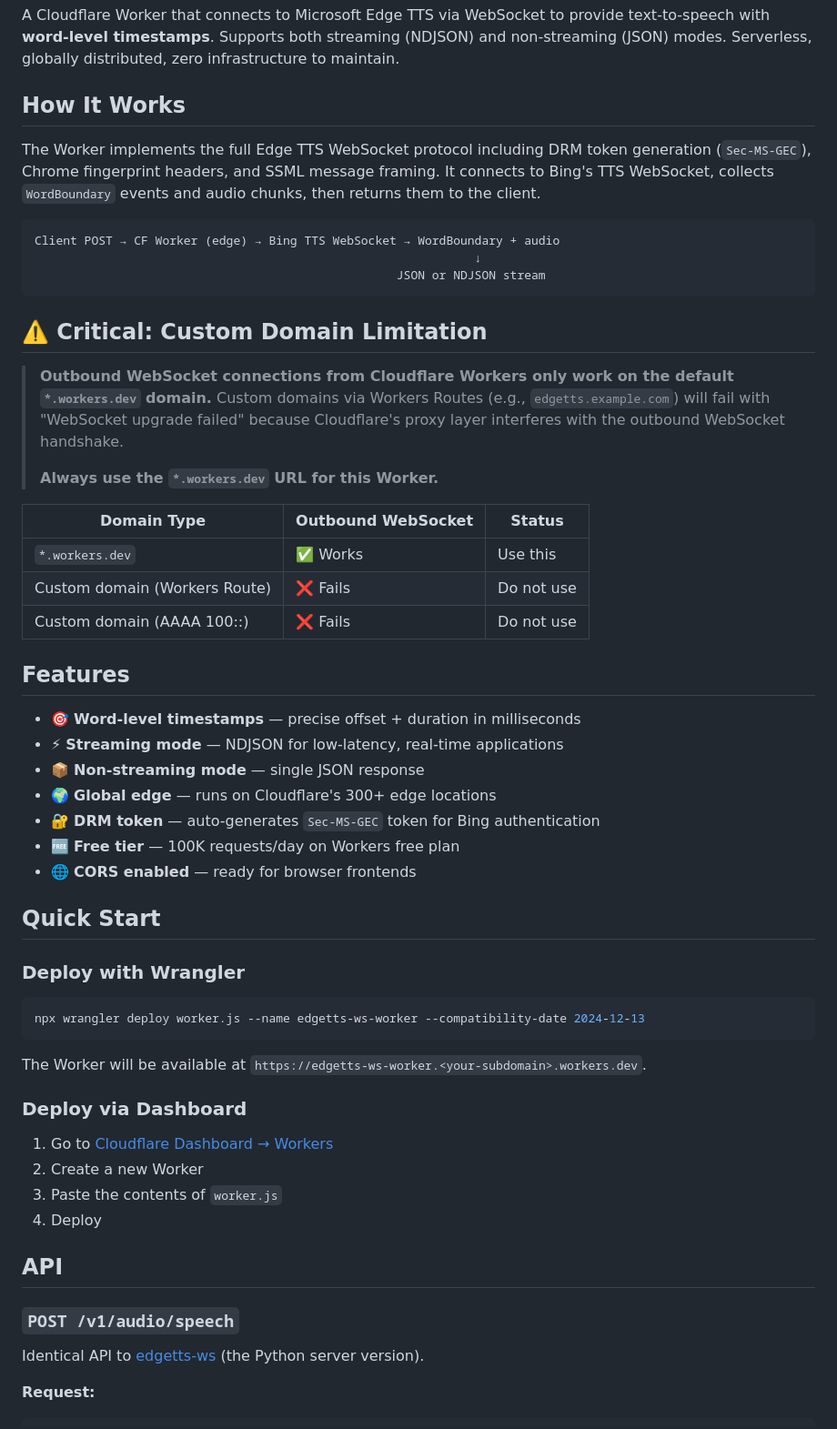
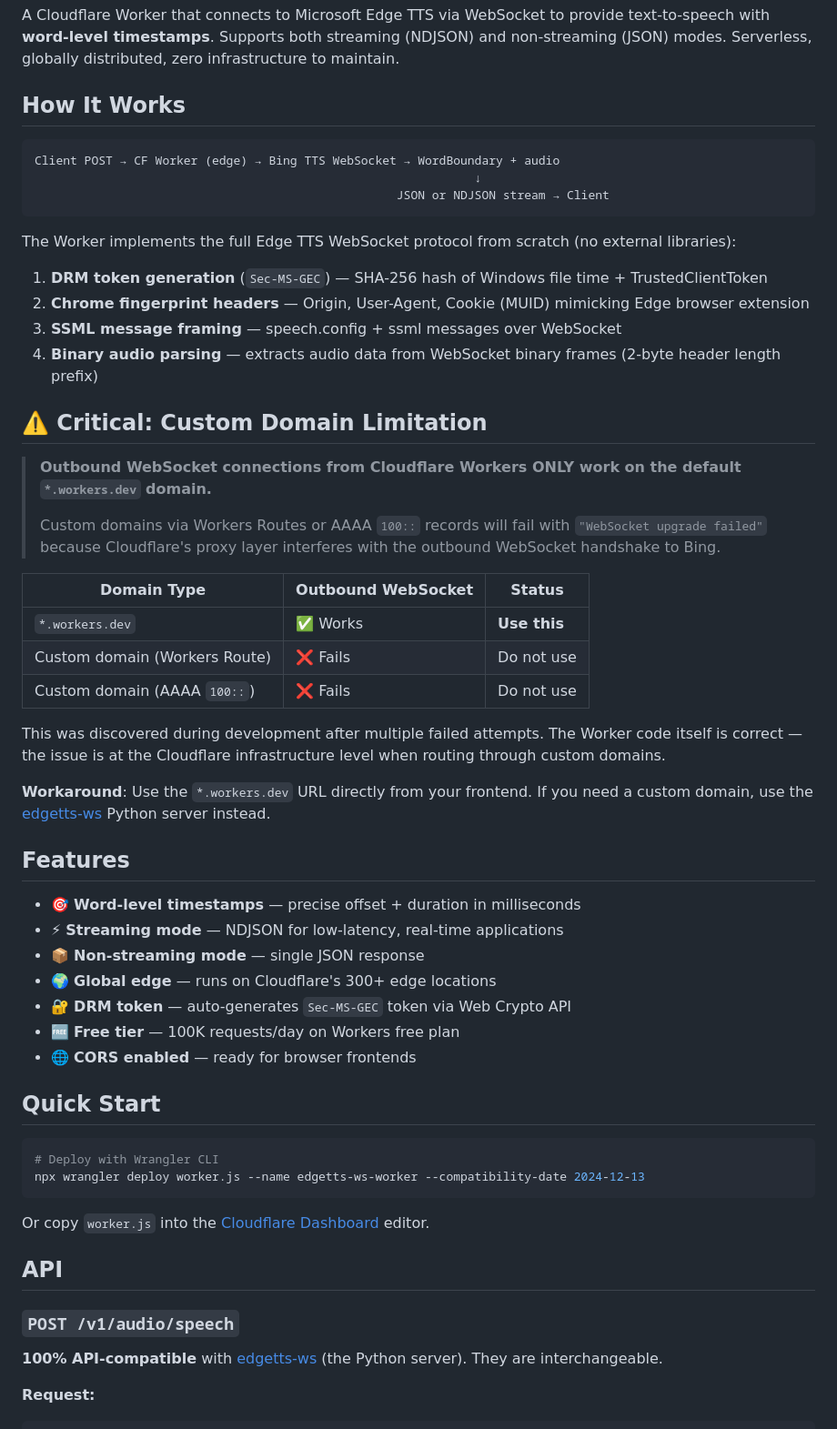
Before and after one commit to neosun100/edgetts-ws-worker, a Markdown page: README.md, the part around one of its changes. Shown at 91% size. GitHub-like rendering.

````diff
--- a/README.md
+++ b/README.md
@@ -8,25 +8,33 @@ A Cloudflare Worker that connects to Microsoft Edge TTS via WebSocket to provide
 
 ## How It Works
 
-The Worker implements the full Edge TTS WebSocket protocol including DRM token generation (`Sec-MS-GEC`), Chrome fingerprint headers, and SSML message framing. It connects to Bing's TTS WebSocket, collects `WordBoundary` events and audio chunks, then returns them to the client.
-
 ```
 Client POST → CF Worker (edge) → Bing TTS WebSocket → WordBoundary + audio
                                                               ↓
-                                                   JSON or NDJSON stream
+                                                   JSON or NDJSON stream → Client
 ```
+
+The Worker implements the full Edge TTS WebSocket protocol from scratch (no external libraries):
+1. **DRM token generation** (`Sec-MS-GEC`) — SHA-256 hash of Windows file time + TrustedClientToken
+2. **Chrome fingerprint headers** — Origin, User-Agent, Cookie (MUID) mimicking Edge browser extension
+3. **SSML message framing** — speech.config + ssml messages over WebSocket
+4. **Binary audio parsing** — extracts audio data from WebSocket binary frames (2-byte header length prefix)
 
 ## ⚠️ Critical: Custom Domain Limitation
 
-> **Outbound WebSocket connections from Cloudflare Workers only work on the default `*.workers.dev` domain.** Custom domains via Workers Routes (e.g., `edgetts.example.com`) will fail with "WebSocket upgrade failed" because Cloudflare's proxy layer interferes with the outbound WebSocket handshake.
+> **Outbound WebSocket connections from Cloudflare Workers ONLY work on the default `*.workers.dev` domain.**
 >
-> **Always use the `*.workers.dev` URL for this Worker.**
+> Custom domains via Workers Routes or AAAA `100::` records will fail with `"WebSocket upgrade failed"` because Cloudflare's proxy layer interferes with the outbound WebSocket handshake to Bing.
 
 | Domain Type | Outbound WebSocket | Status |
 |-------------|-------------------|--------|
-| `*.workers.dev` | ✅ Works | Use this |
+| `*.workers.dev` | ✅ Works | **Use this** |
 | Custom domain (Workers Route) | ❌ Fails | Do not use |
-| Custom domain (AAAA 100::) | ❌ Fails | Do not use |
+| Custom domain (AAAA `100::`) | ❌ Fails | Do not use |
+
+This was discovered during development after multiple failed attempts. The Worker code itself is correct — the issue is at the Cloudflare infrastructure level when routing through custom domains.
+
+**Workaround**: Use the `*.workers.dev` URL directly from your frontend. If you need a custom domain, use the [edgetts-ws](https://github.com/neosun100/edgetts-ws) Python server instead.
 
 ## Features
 
@@ -34,32 +42,24 @@ Client POST → CF Worker (edge) → Bing TTS WebSocket → WordBoundary + audio
 - ⚡ **Streaming mode** — NDJSON for low-latency, real-time applications
 - 📦 **Non-streaming mode** — single JSON response
 - 🌍 **Global edge** — runs on Cloudflare's 300+ edge locations
-- 🔐 **DRM token** — auto-generates `Sec-MS-GEC` token for Bing authentication
+- 🔐 **DRM token** — auto-generates `Sec-MS-GEC` token via Web Crypto API
 - 🆓 **Free tier** — 100K requests/day on Workers free plan
 - 🌐 **CORS enabled** — ready for browser frontends
 
 ## Quick Start
 
-### Deploy with Wrangler
-
 ```bash
+# Deploy with Wrangler CLI
 npx wrangler deploy worker.js --name edgetts-ws-worker --compatibility-date 2024-12-13
 ```
 
-The Worker will be available at `https://edgetts-ws-worker.<your-subdomain>.workers.dev`.
-
-### Deploy via Dashboard
-
-1. Go to [Cloudflare Dashboard → Workers](https://dash.cloudflare.com/?to=/:account/workers)
-2. Create a new Worker
-3. Paste the contents of `worker.js`
-4. Deploy
+Or copy `worker.js` into the [Cloudflare Dashboard](https://dash.cloudflare.com/?to=/:account/workers) editor.
 
 ## API
 
 ### `POST /v1/audio/speech`
 
-Identical API to [edgetts-ws](https://github.com/neosun100/edgetts-ws) (the Python server version).
+**100% API-compatible** with [edgetts-ws](https://github.com/neosun100/edgetts-ws) (the Python server). They are interchangeable.
 
 **Request:**
 
````
Also changed, not shown: other parts of README.md (+56 -31 lines).
